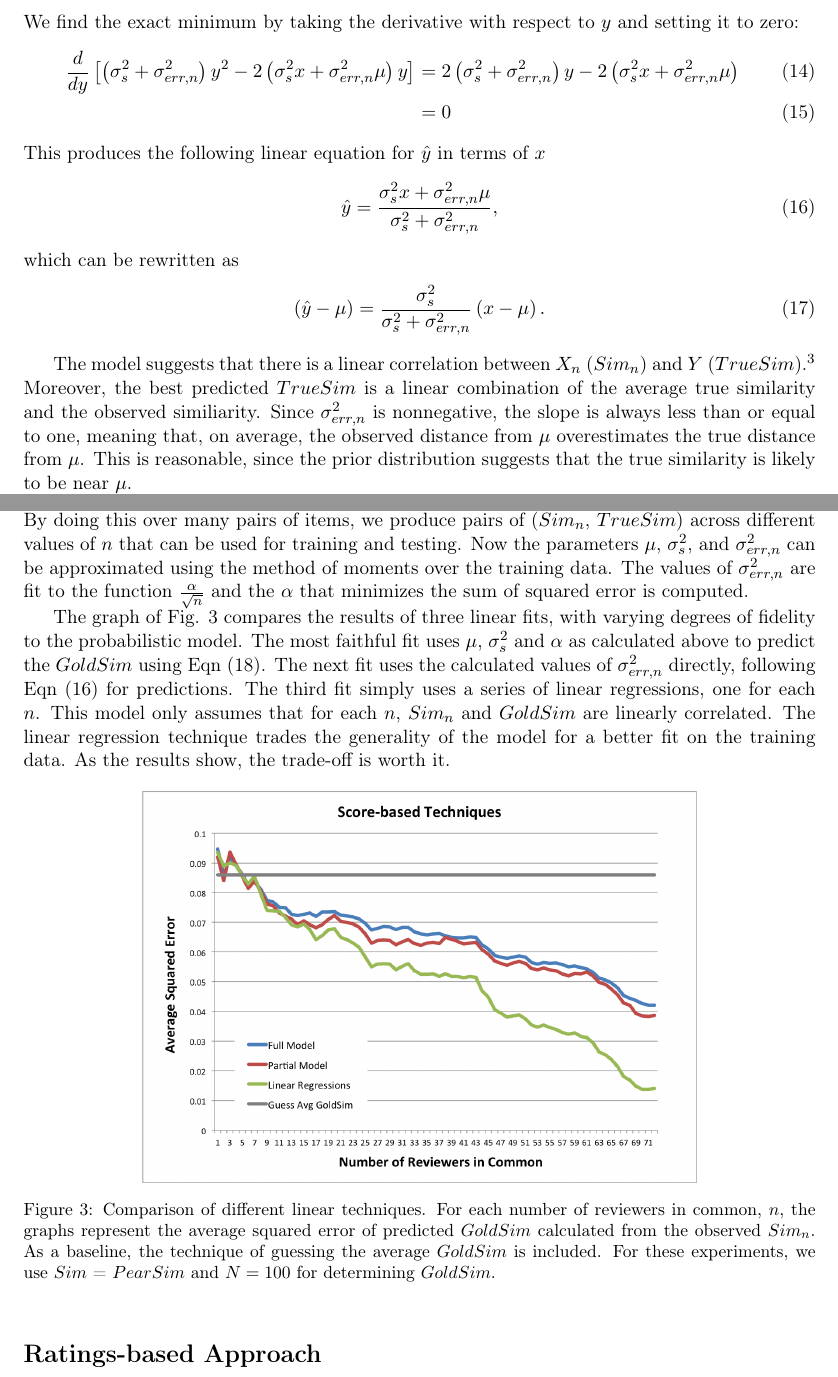
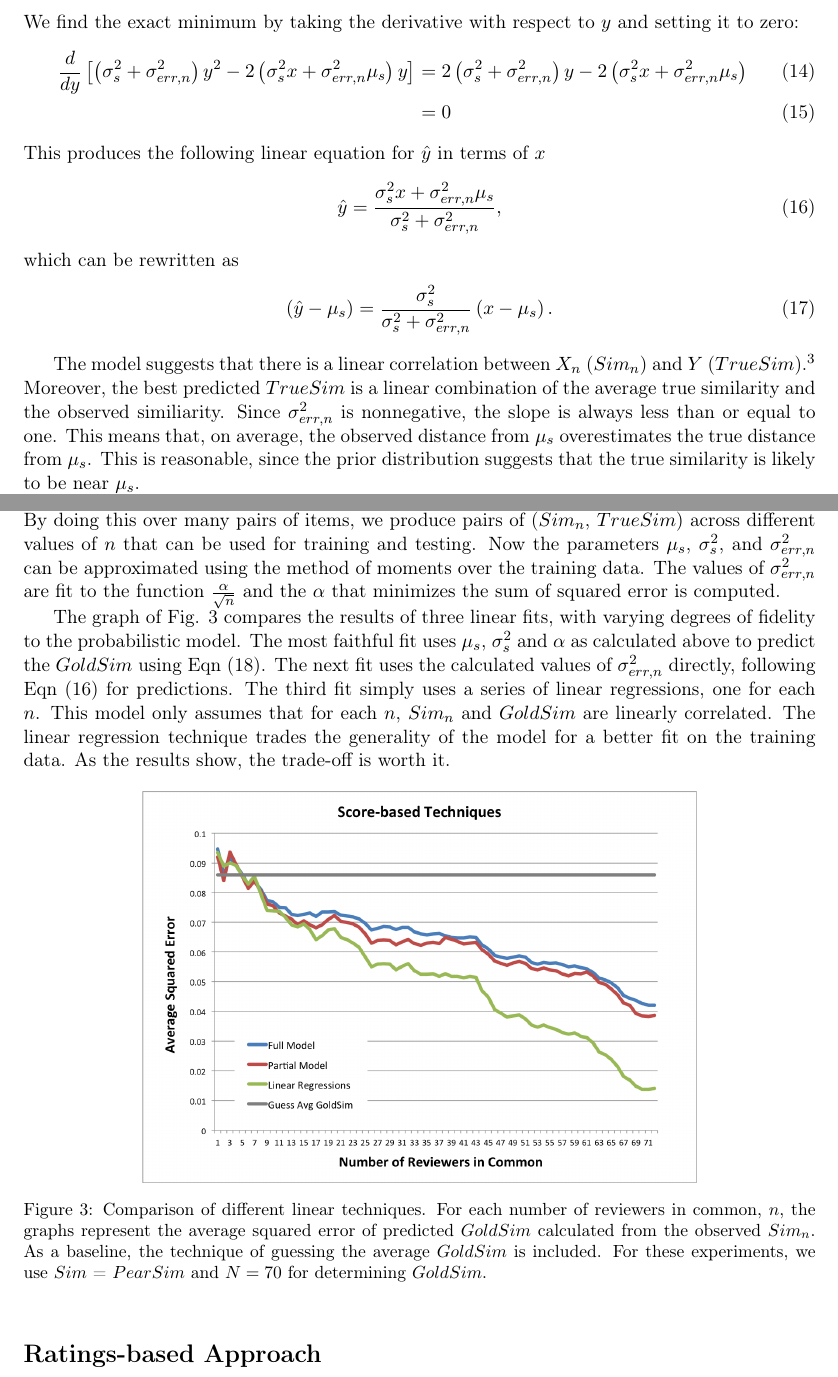
Before and after one commit to wchickering/cs399, a LaTeX document (paper/paper.tex): two parts of pages 5 and 7 of 13, joined at a grey line, cut so that both start at the same text. Compiled offline with pdfLaTeX.

Commit message:
Added subscripts to mu and some other small changes

```diff
--- a/paper/paper.tex
+++ b/paper/paper.tex
@@ -236,20 +236,20 @@ We find the exact minimum by taking the derivative with respect to $y$ and
 setting it to zero:
 \begin{align}
 \frac{d}{dy}\left[\left(\sigma_{s}^2+\sigma_{err,n}^2\right)y^2 -
-2\left(\sigma_{s}^2x+\sigma_{err,n}^2\mu\right)y\right]
+2\left(\sigma_{s}^2x+\sigma_{err,n}^2\mu_s\right)y\right]
 &= 2\left(\sigma_{s}^2+\sigma_{err,n}^2\right)y -
-2\left(\sigma_{s}^2x+\sigma_{err,n}^2\mu\right)
+2\left(\sigma_{s}^2x+\sigma_{err,n}^2\mu_s\right)
 \\&= 0
 \end{align}
 This produces the following linear equation for $\hat{y}$ in terms of $x$
 \begin{align}
 \hat{y} &=
-\frac{\sigma_{s}^2x+\sigma_{err,n}^2\mu}{\sigma_{s}^2+\sigma_{err,n}^2},
+\frac{\sigma_{s}^2x+\sigma_{err,n}^2\mu_s}{\sigma_{s}^2+\sigma_{err,n}^2},
 \end{align}
 which can be rewritten as
 \begin{align}
-\left(\hat{y} - \mu\right) &= \frac{\sigma_{s}^2}{\sigma_{s}^2+\sigma_{err,n}^2}
-\left(x-\mu\right).
+\left(\hat{y} - \mu_s\right) &= \frac{\sigma_{s}^2}{\sigma_{s}^2+\sigma_{err,n}^2}
+\left(x-\mu_s\right).
 \end{align}
 
 The model suggests that there is a linear correlation between $X_n$ ($Sim_n$)
@@ -260,9 +260,9 @@ scores, whereas the Slope One model seeks a linear relationship between the
 ratings a user gives to different items.} Moreover, the best predicted $TrueSim$
 is a linear combination of the average true similarity and the observed
 similiarity. Since $\sigma_{err,n}^2$ is nonnegative, the slope is always less
-than or equal to one, meaning that, on average, the observed distance from $\mu$
-overestimates the true distance from $\mu$. This is reasonable, since the prior
-distribution suggests that the true similarity is likely to be near $\mu$.
+than or equal to one. This means that, on average, the observed distance from $\mu_s$
+overestimates the true distance from $\mu_s$. This is reasonable, since the prior
+distribution suggests that the true similarity is likely to be near $\mu_s$.
 
 This model requires a different parameter $\sigma_{err,n}^2$ for each $n$.  To
 gain more generality, we model $\sigma_{err,n}^2$ as a function of $n$ instead
@@ -307,7 +307,7 @@ learning techniques. First, we find pairs of items that have at least $N$ common
 users and calculate their $GoldSim$. Next we withold some of the users to
 produce estimated $Sim_n$ for $n=1,...,N$. By doing this over many pairs of
 items, we produce pairs of ($Sim_n$, $TrueSim$) across different values of $n$
-that can be used for training and testing. Now the parameters $\mu$,
+that can be used for training and testing. Now the parameters $\mu_s$,
 $\sigma_{s}^2$, and $\sigma_{err,n}^2$ can be approximated using the method of
 moments over the training data. The values of $\sigma_{err,n}^2$ are fit to the
 function $\frac{\alpha}{\sqrt{n}}$ and the $\alpha$ that minimizes the sum of
@@ -315,7 +315,7 @@ squared error is computed.
 
 The graph of Fig. 3 compares the results of three linear fits, with varying
 degrees of fidelity to the probabilistic model. The most faithful fit uses
-$\mu$, $\sigma_{s}^2$ and $\alpha$ as calculated above to predict the $GoldSim$
+$\mu_s$, $\sigma_{s}^2$ and $\alpha$ as calculated above to predict the $GoldSim$
 using Eqn (18). The next fit uses the calculated values of $\sigma_{err,n}^2$ directly,
 following Eqn (16) for predictions. The third fit simply uses a series of linear
 regressions, one for each $n$. This model only assumes that for each $n$,
@@ -330,7 +330,7 @@ As the results show, the trade-off is worth it.
     in common, $n$, the graphs represent the average squared error of predicted
     $GoldSim$ calculated from the observed $Sim_n$. As a baseline, the technique
     of guessing the average $GoldSim$ is included. For these experiments, we use
-    $Sim$ = $PearSim$ and $N=100$ for determining $GoldSim$.}
+    $Sim$ = $PearSim$ and $N=70$ for determining $GoldSim$.}
     \label{fig:Linear}
 \end{figure}
 
```
Also changed, not shown: paper/twonormals.png, paper/paper.tex (14 more changed lines).
